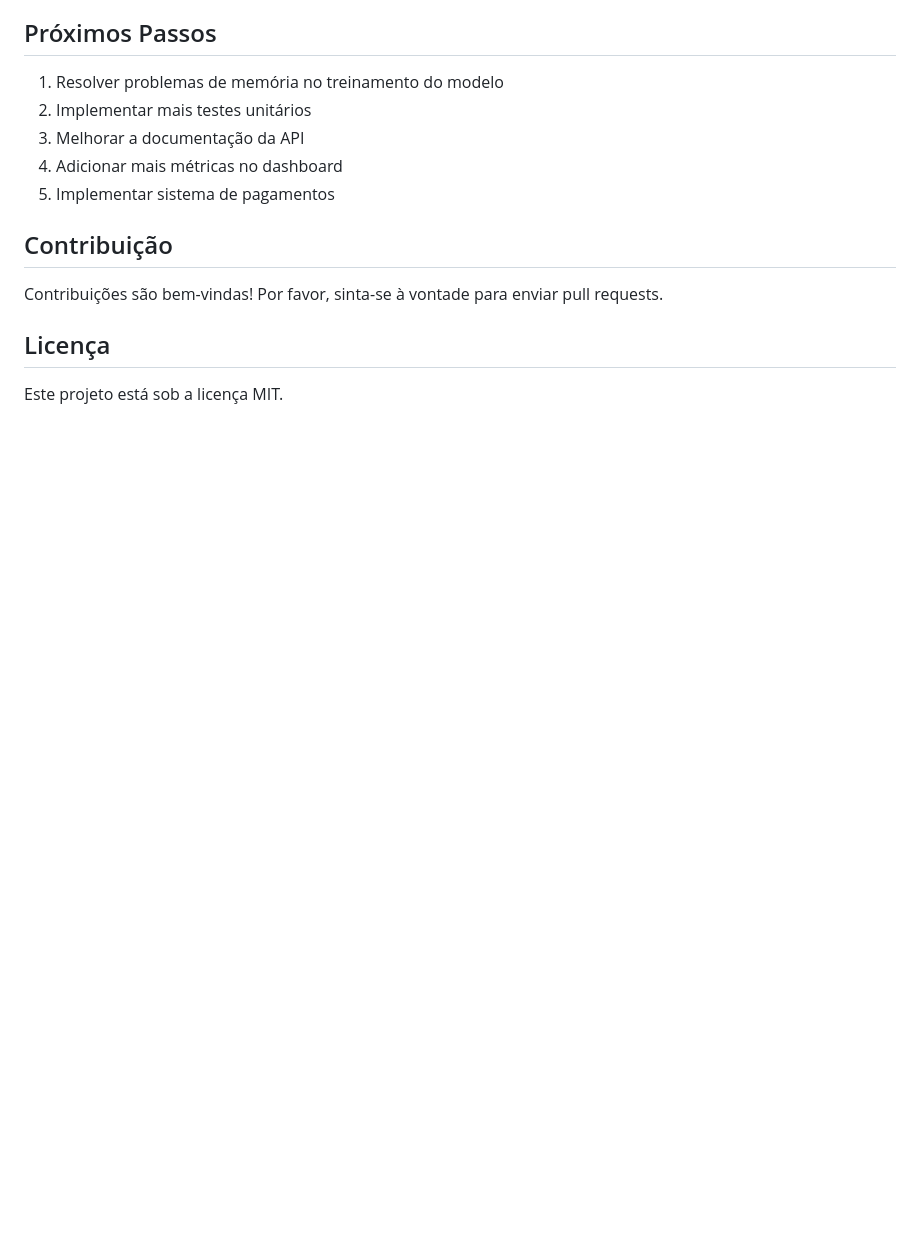
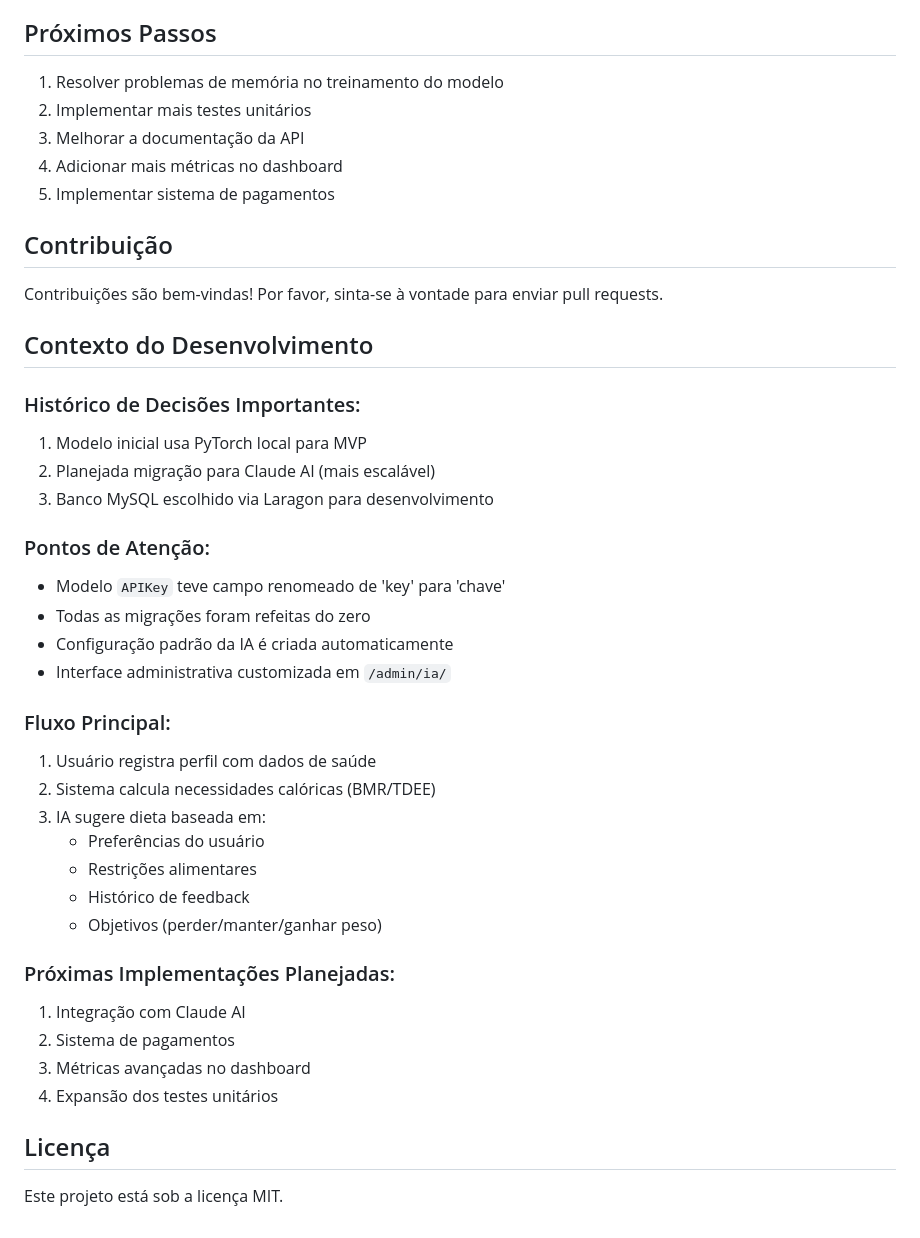
Before and after one commit to danisouza322/fitness, a Markdown page: README.md, the part around the change. GitHub-like rendering; blank space fills up the shorter version.

Commit message:
docs: adiciona contexto de desenvolvimento para continuidade

```diff
--- a/README.md
+++ b/README.md
@@ -200,6 +200,34 @@ Autenticação via header `X-API-Key`
 
 Contribuições são bem-vindas! Por favor, sinta-se à vontade para enviar pull requests.
 
+## Contexto do Desenvolvimento
+
+### Histórico de Decisões Importantes:
+1. Modelo inicial usa PyTorch local para MVP
+2. Planejada migração para Claude AI (mais escalável)
+3. Banco MySQL escolhido via Laragon para desenvolvimento
+
+### Pontos de Atenção:
+- Modelo `APIKey` teve campo renomeado de 'key' para 'chave'
+- Todas as migrações foram refeitas do zero
+- Configuração padrão da IA é criada automaticamente
+- Interface administrativa customizada em `/admin/ia/`
+
+### Fluxo Principal:
+1. Usuário registra perfil com dados de saúde
+2. Sistema calcula necessidades calóricas (BMR/TDEE)
+3. IA sugere dieta baseada em:
+   - Preferências do usuário
+   - Restrições alimentares
+   - Histórico de feedback
+   - Objetivos (perder/manter/ganhar peso)
+
+### Próximas Implementações Planejadas:
+1. Integração com Claude AI
+2. Sistema de pagamentos
+3. Métricas avançadas no dashboard
+4. Expansão dos testes unitários
+
 ## Licença
 
 Este projeto está sob a licença MIT.
```
